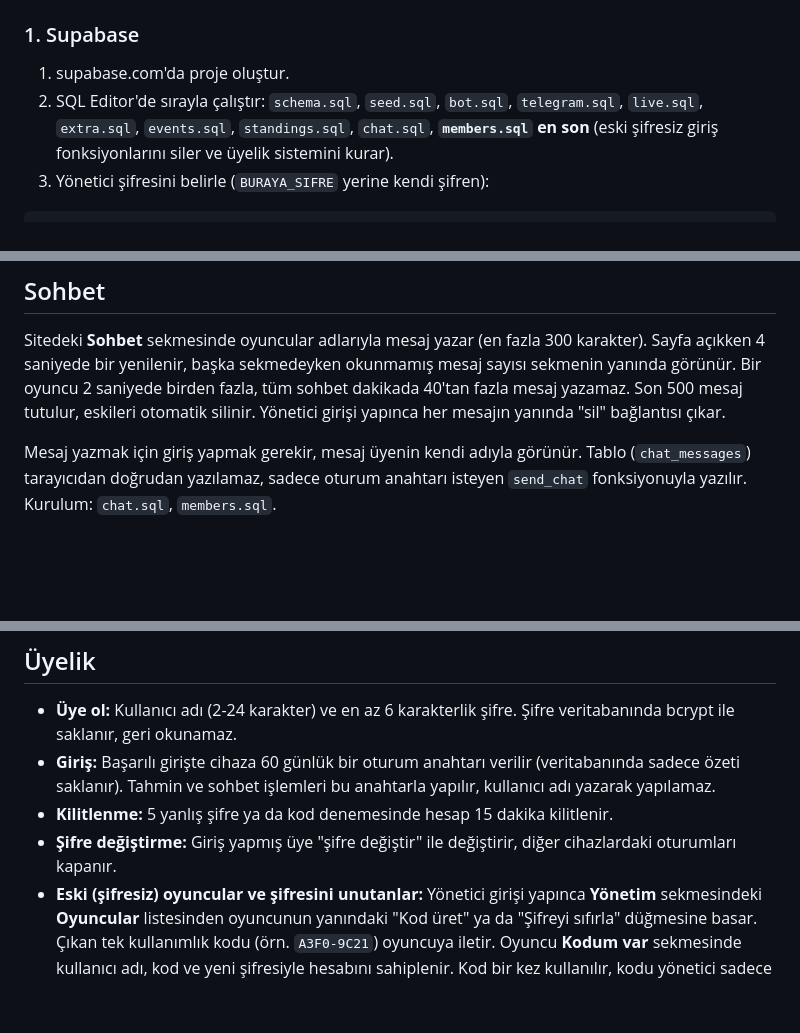
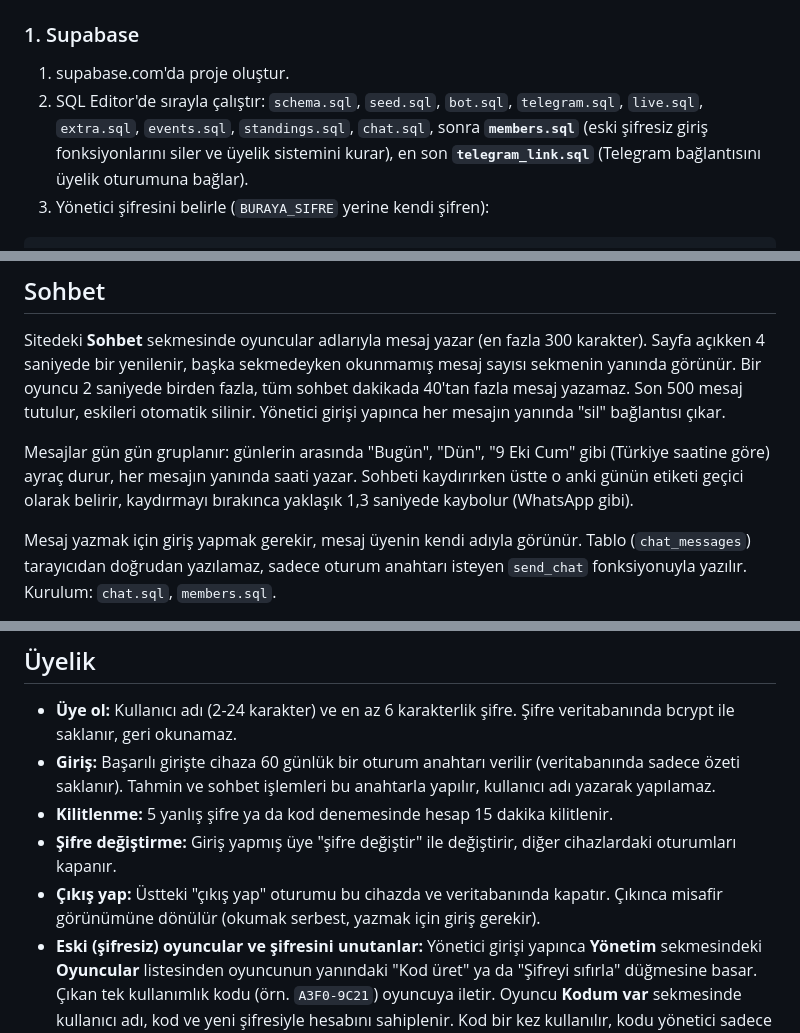
Before and after one commit to Alper-Yetik/tahmin-ligi-render, a Markdown page: README.md, 3 parts joined by grey strips. Rendered like a GitHub page; blank space fills up the shorter version.

Commit message:
README: SQL sırası, sohbet gün ayraçları ve çıkış yap
Co-Authored-By: Claude Sonnet 5.5 <noreply@anthropic.com>

````diff
--- a/README.md
+++ b/README.md
@@ -72,7 +72,7 @@ Tarayıcı (index.html)  ──►  Supabase (Postgres + REST)  ◄──  Raspb
 ### 1. Supabase
 
 1. supabase.com'da proje oluştur.
-2. SQL Editor'de sırayla çalıştır: `schema.sql`, `seed.sql`, `bot.sql`, `telegram.sql`, `live.sql`, `extra.sql`, `events.sql`, `standings.sql`, `chat.sql`, **`members.sql` en son** (eski şifresiz giriş fonksiyonlarını siler ve üyelik sistemini kurar).
+2. SQL Editor'de sırayla çalıştır: `schema.sql`, `seed.sql`, `bot.sql`, `telegram.sql`, `live.sql`, `extra.sql`, `events.sql`, `standings.sql`, `chat.sql`, sonra **`members.sql`** (eski şifresiz giriş fonksiyonlarını siler ve üyelik sistemini kurar), en son **`telegram_link.sql`** (Telegram bağlantısını üyelik oturumuna bağlar).
 3. Yönetici şifresini belirle (`BURAYA_SIFRE` yerine kendi şifren):
 
 ```sql
@@ -123,6 +123,8 @@ python3 sync_fixtures.py --dry-run     # önce dene, hiçbir şey eklemez
 
 Sitedeki **Sohbet** sekmesinde oyuncular adlarıyla mesaj yazar (en fazla 300 karakter). Sayfa açıkken 4 saniyede bir yenilenir, başka sekmedeyken okunmamış mesaj sayısı sekmenin yanında görünür. Bir oyuncu 2 saniyede birden fazla, tüm sohbet dakikada 40'tan fazla mesaj yazamaz. Son 500 mesaj tutulur, eskileri otomatik silinir. Yönetici girişi yapınca her mesajın yanında "sil" bağlantısı çıkar.
 
+Mesajlar gün gün gruplanır: günlerin arasında "Bugün", "Dün", "9 Eki Cum" gibi (Türkiye saatine göre) ayraç durur, her mesajın yanında saati yazar. Sohbeti kaydırırken üstte o anki günün etiketi geçici olarak belirir, kaydırmayı bırakınca yaklaşık 1,3 saniyede kaybolur (WhatsApp gibi).
+
 Mesaj yazmak için giriş yapmak gerekir, mesaj üyenin kendi adıyla görünür. Tablo (`chat_messages`) tarayıcıdan doğrudan yazılamaz, sadece oturum anahtarı isteyen `send_chat` fonksiyonuyla yazılır. Kurulum: `chat.sql`, `members.sql`.
 
 ## Üyelik
@@ -131,6 +133,7 @@ Mesaj yazmak için giriş yapmak gerekir, mesaj üyenin kendi adıyla görünür
 - **Giriş:** Başarılı girişte cihaza 60 günlük bir oturum anahtarı verilir (veritabanında sadece özeti saklanır). Tahmin ve sohbet işlemleri bu anahtarla yapılır, kullanıcı adı yazarak yapılamaz.
 - **Kilitlenme:** 5 yanlış şifre ya da kod denemesinde hesap 15 dakika kilitlenir.
 - **Şifre değiştirme:** Giriş yapmış üye "şifre değiştir" ile değiştirir, diğer cihazlardaki oturumları kapanır.
+- **Çıkış yap:** Üstteki "çıkış yap" oturumu bu cihazda ve veritabanında kapatır. Çıkınca misafir görünümüne dönülür (okumak serbest, yazmak için giriş gerekir).
 - **Eski (şifresiz) oyuncular ve şifresini unutanlar:** Yönetici girişi yapınca **Yönetim** sekmesindeki **Oyuncular** listesinden oyuncunun yanındaki "Kod üret" ya da "Şifreyi sıfırla" düğmesine basar. Çıkan tek kullanımlık kodu (örn. `A3F0-9C21`) oyuncuya iletir. Oyuncu **Kodum var** sekmesinde kullanıcı adı, kod ve yeni şifresiyle hesabını sahiplenir. Kod bir kez kullanılır, kodu yönetici sadece üretildiği anda görür.
 - Telegram hatırlatması oturum anahtarına bağlıdır: üye giriş yapınca "Telegram'dan hatırlat"a basar, site 15 dakikalık tek kullanımlık kod üretir (bkz. "Telegram hatırlatması").
 
````
